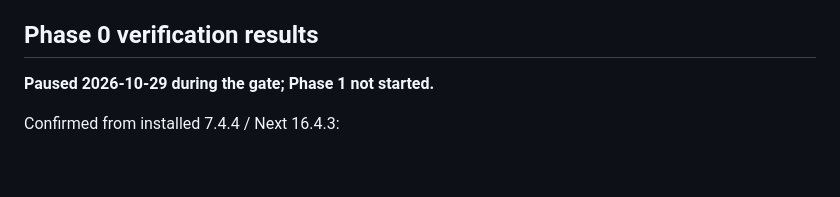
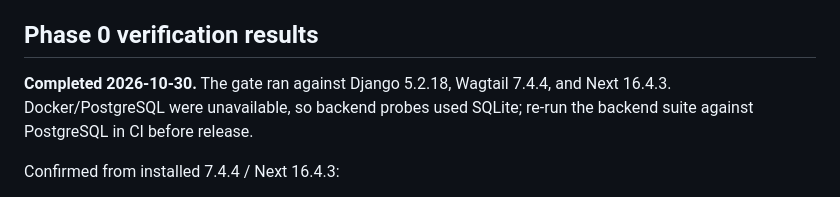
Before and after one commit to nasirmasud/play-cms, a Markdown page: docs/DECISIONS.md, the part around one of its changes. GitHub-like rendering; blank space fills up the shorter version.

```diff
--- a/docs/DECISIONS.md
+++ b/docs/DECISIONS.md
@@ -62,7 +77,9 @@ _None yet._
 
 ## Phase 0 verification results
 
-**Paused 2026-10-29 during the gate; Phase 1 not started.**
+**Completed 2026-10-30.** The gate ran against Django 5.2.18, Wagtail 7.4.4,
+and Next 16.4.3. Docker/PostgreSQL were unavailable, so backend probes used
+SQLite; re-run the backend suite against PostgreSQL in CI before release.
 
 Confirmed from installed 7.4.4 / Next 16.4.3:
 
```
Also changed, not shown: other parts of docs/DECISIONS.md (+31 -5 lines).
